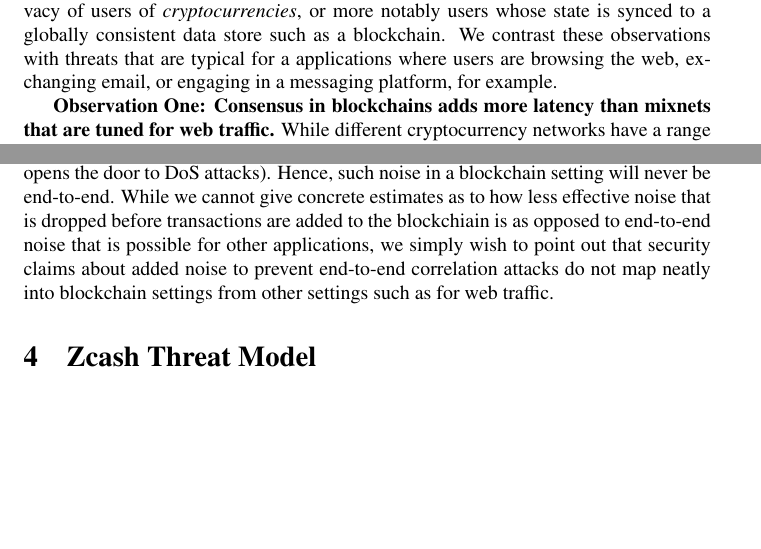
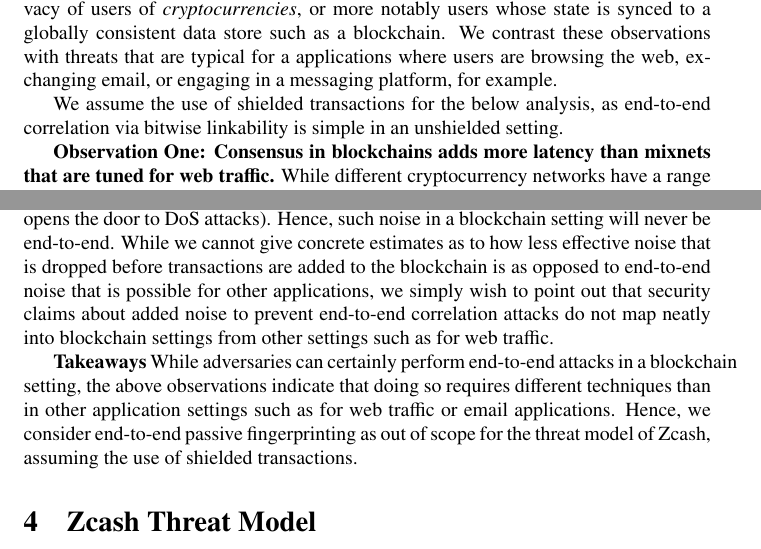
Before and after one commit to ZcashFoundation/tech-reports, a LaTeX document (threat-model-network-privacy/threat-model-network-privacy.tex): two parts of pages 3 and 4 of 14, joined at a grey line, cut so that both start at the same text, the shorter picture padded with empty space. Compiled offline with pdfLaTeX.

Commit message:
flesh out observations; remove prior fingerprinting analysis

```diff
--- a/threat-model-network-privacy/threat-model-network-privacy.tex
+++ b/threat-model-network-privacy/threat-model-network-privacy.tex
@@ -177,6 +177,10 @@ these observations with threats that are typical for a applications where users
 are browsing the web, exchanging email, or engaging in a messaging platform,
 for example.
 
+We assume the use of shielded transactions for the below analysis, as
+end-to-end correlation via bitwise linkability is simple in an unshielded
+setting.
+
 \textbf{Observation One: Consensus in blockchains adds more latency than
 mixnets that are tuned for web traffic.}
 While different cryptocurrency networks have a range of consensus mechanisms,
@@ -229,10 +233,18 @@ through to a receiver (without encoding the possibility that a transaction is
 for zero value, which opens the door to DoS attacks). Hence, such noise in a
 blockchain setting will never be end-to-end. While we cannot give concrete
 estimates as to how less effective noise that is dropped before transactions
-are added to the blockchiain is as opposed to end-to-end noise that is possible
+are added to the blockchain is as opposed to end-to-end noise that is possible
 for other applications, we simply wish to point out that security claims about
 added noise to prevent end-to-end correlation attacks do not map neatly into
 blockchain settings from other settings such as for web traffic.
+
+\textbf{Takeaways}
+While adversaries can certainly perform end-to-end attacks in a blockchain
+setting, the above observations indicate that doing so requires different
+techniques than in other application settings such as for web traffic or email
+applications. Hence, we consider end-to-end passive fingerprinting
+as out of scope for the threat model of Zcash, assuming the use of shielded
+transactions.
 
 
 \section{Zcash Threat Model}
```
Also changed, not shown: threat-model-network-privacy/threat-model-network-privacy.tex (65 more changed lines).
